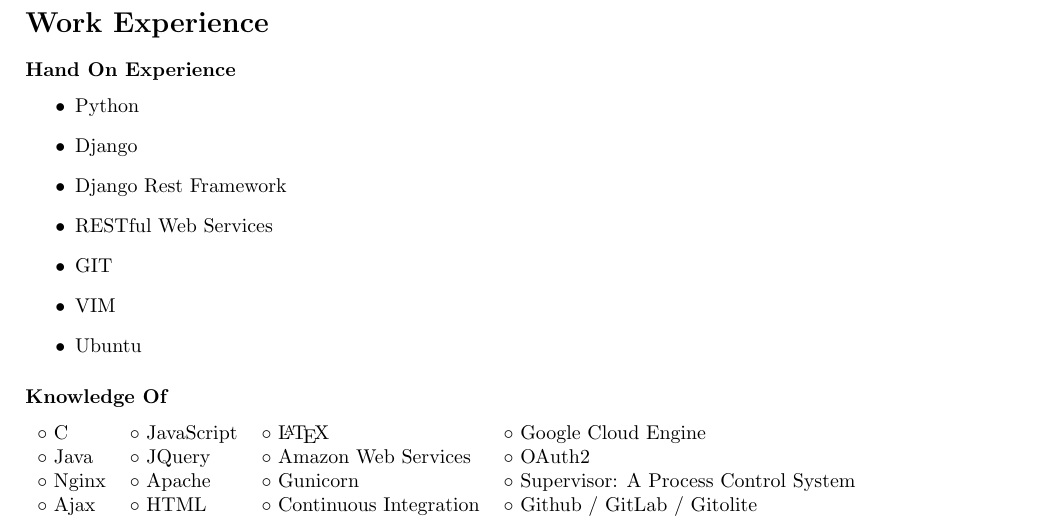
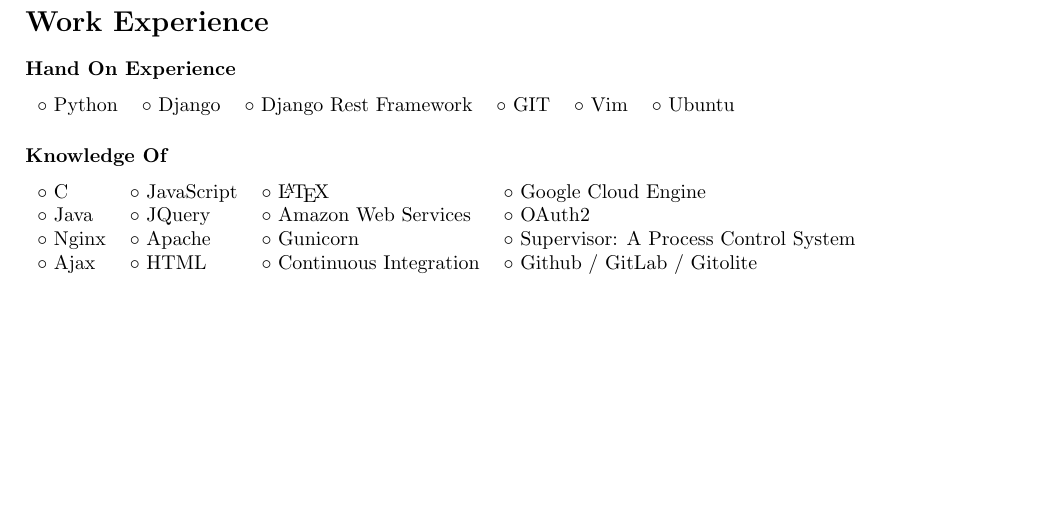
Before and after one commit to anoopmalav/Resume, a LaTeX CV (CV-Resume.tex): part of page 1 of 2, cut so that both start at the same text, the shorter picture padded with empty space. Compiled offline with pdfLaTeX.

Commit message:
quick completion of resume.

```diff
--- a/CV-Resume.tex
+++ b/CV-Resume.tex
@@ -52,15 +52,14 @@
 
 \subsubsection*{Hand On Experience}
 
-\begin{itemize}
- \item Python
- \item Django
- \item Django Rest Framework
- \item RESTful Web Services
- \item GIT
- \item VIM
- \item Ubuntu
-\end{itemize}
+\begin{tabular}{l l l l l l}
+ $\circ$ Python &
+ $\circ$ Django &
+ $\circ$ Django Rest Framework &
+ $\circ$ GIT &
+ $\circ$ Vim &
+ $\circ$ Ubuntu \\
+\end{tabular}
 
 \subsubsection*{Knowledge Of}
 
```
